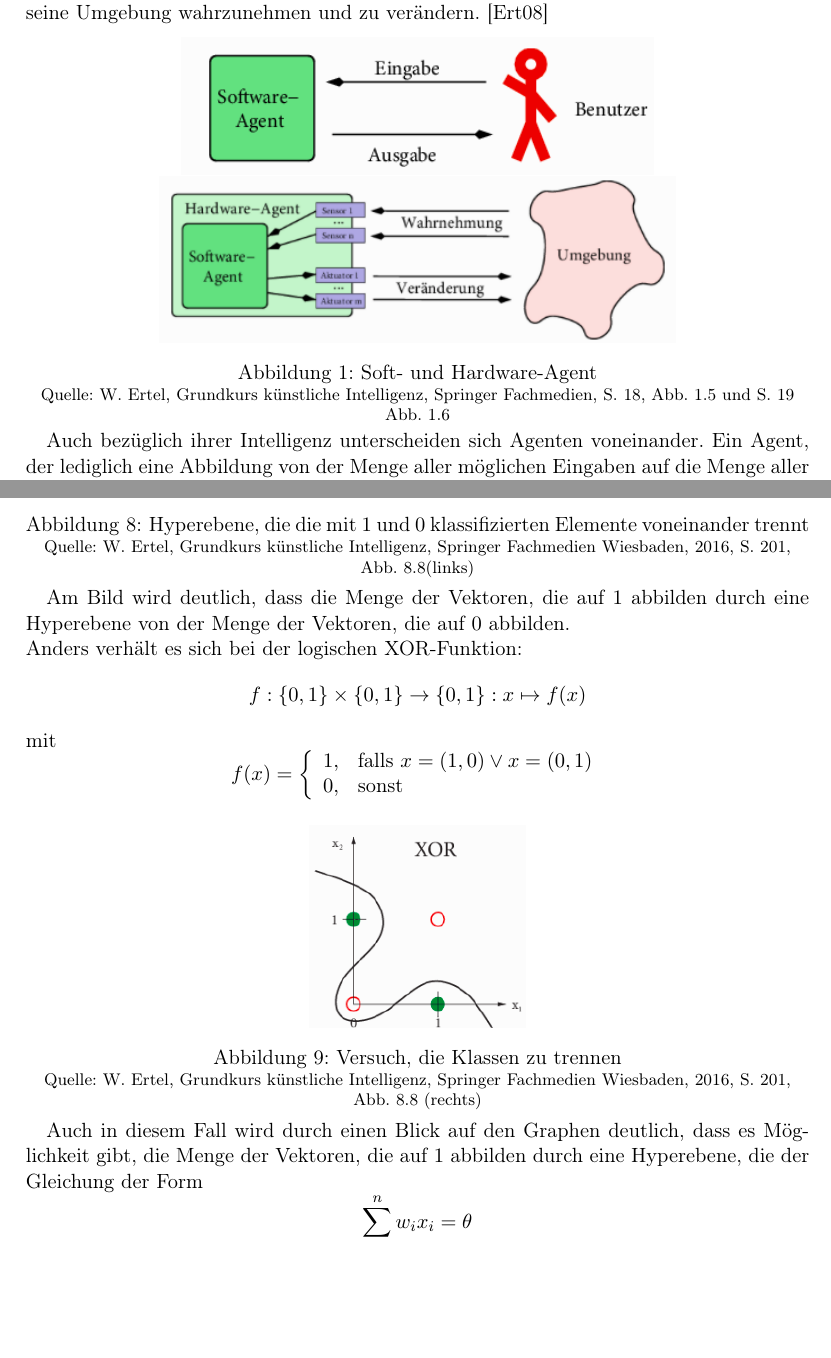
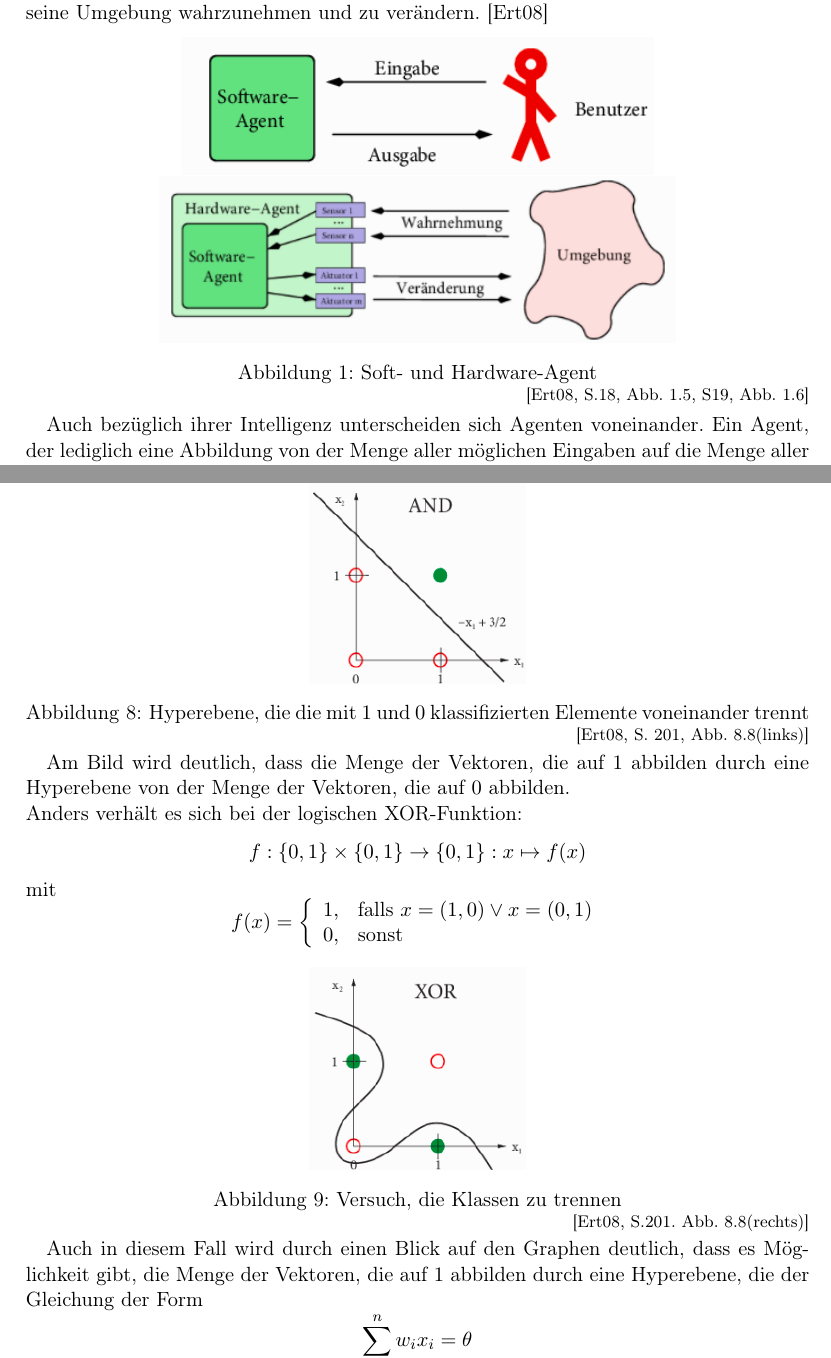
Before and after one commit to jbol14/wiinfss2019, a LaTeX paper (Ausarbeitung_Seminar.tex): two parts of pages 14 and 22 of 33 before the commit and two parts of pages 14 and 22 of 32 after it, joined at a grey line, cut so that both start at the same text, the shorter picture padded with empty space. Compiled offline with pdfLaTeX.

Commit message:
Bilder und wörtl. mit cite zitiert

```diff
--- a/Ausarbeitung_Seminar.tex
+++ b/Ausarbeitung_Seminar.tex
@@ -207,7 +208,8 @@
                     \captionof{figure}{
                         Soft- und Hardware-Agent
                     }
-                    \quelle W. Ertel, Grundkurs künstliche Intelligenz, Springer Fachmedien, S. 18, Abb. 1.5 und S. 19 Abb. 1.6
+                    \raggedleft \footnotesize\cite[S.18, Abb. 1.5, S19, Abb. 1.6]{ertel2016}
+                    % \quelle W. Ertel, Grundkurs künstliche Intelligenz, Springer Fachmedien, S. 18, Abb. 1.5 und S. 19 Abb. 1.6
                 \end{Figure}
                 Auch bezüglich ihrer Intelligenz unterscheiden sich Agenten voneinander.
                 Ein Agent, der lediglich eine Abbildung von der Menge aller möglichen Eingaben auf die Menge aller möglichen Ausgaben implementiert wird als \emph{Reflex-Agent} bezeichnet. Ein Reflex-Agent ist in der Lage, Probleme zu lösen, bei denen es sich um Markov-Entscheidungsprozesse handelt. Zur optimalen Lösung dieser Klasse von Problemen ist lediglich Wissen über den aktuellen Zustand der Umgebung erforderlich.\cite{ertel2016}
@@ -406,12 +409,13 @@
                             f(x)=\left\{\begin{array}{cl} 1, & \mbox{falls }x=(1,1)\\
                             0, & \mbox{sonst}\end{array}\right.
                         $$
-                        % Bild einfügen
+                        % Bild
                         \begin{Figure}
                             \centering
                             \includegraphics[scale=0.5]{AND.png}
                             \captionof{figure}{Hyperebene, die die mit $1$ und $0$ klassifizierten Elemente voneinander trennt}
-                            \quelle W. Ertel, Grundkurs künstliche Intelligenz, Springer Fachmedien Wiesbaden, 2016, S. 201, Abb. 8.8(links)
+                            \raggedleft\footnotesize\cite[S. 201, Abb. 8.8(links)]{ertel2016}
+                            % \quelle W. Ertel, Grundkurs künstliche Intelligenz, Springer Fachmedien, 2016, S. 201, Abb. 8.8(links)
                         \end{Figure}
                         Am Bild wird deutlich, dass die Menge der Vektoren, die auf $1$ abbilden durch eine Hyperebene von der Menge der Vektoren, die auf $0$ abbilden.
                         \newline
@@ -424,12 +428,13 @@
                             f(x)=\left\{\begin{array}{cl} 1, & \mbox{falls }x=(1,0) \vee x = (0,1)\\
                             0, & \mbox{sonst}\end{array}\right.
                         $$
-                        % Bild einfügen
+                        % Bild
                         \begin{Figure}
                             \centering
                             \includegraphics[scale=0.5]{XOR.png}
                             \captionof{figure}{Versuch, die Klassen zu trennen}
-                            \quelle W. Ertel, Grundkurs künstliche Intelligenz, Springer Fachmedien Wiesbaden, 2016, S. 201, Abb. 8.8 (rechts)
+                            \raggedleft\footnotesize\cite[S.201. Abb. 8.8(rechts)]{ertel2016}
+                            % \quelle W. Ertel, Grundkurs künstliche Intelligenz, Springer Fachmedien Wiesbaden, 2016, S. 201, Abb. 8.8 (rechts)
                         \end{Figure}
                         Auch in diesem Fall wird durch einen Blick auf den Graphen deutlich, dass es Möglichkeit gibt, die Menge der Vektoren, die auf $1$ abbilden durch eine Hyperebene, die der Gleichung der Form
                         $$
```
Also changed, not shown: Ausarbeitung_Seminar.tex (11 more changed lines).
